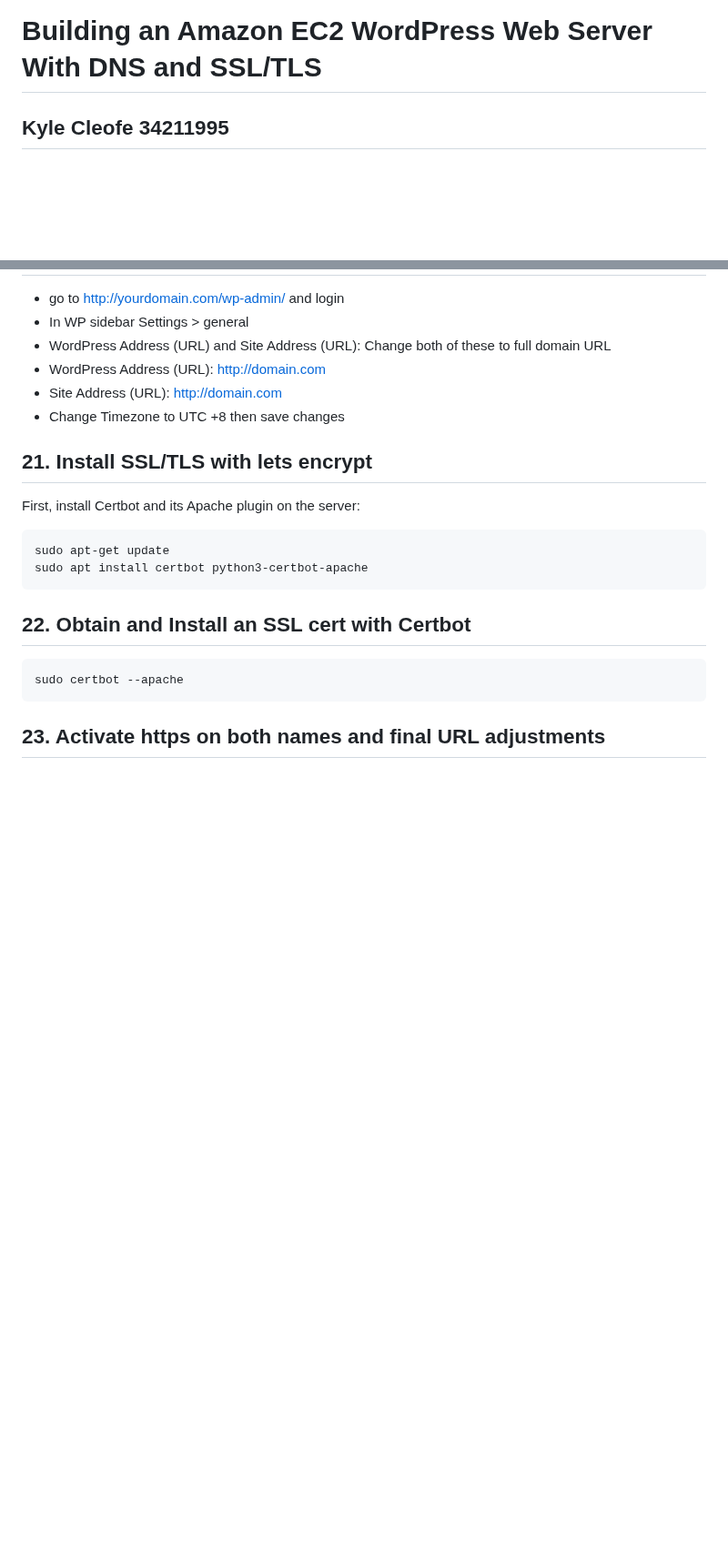
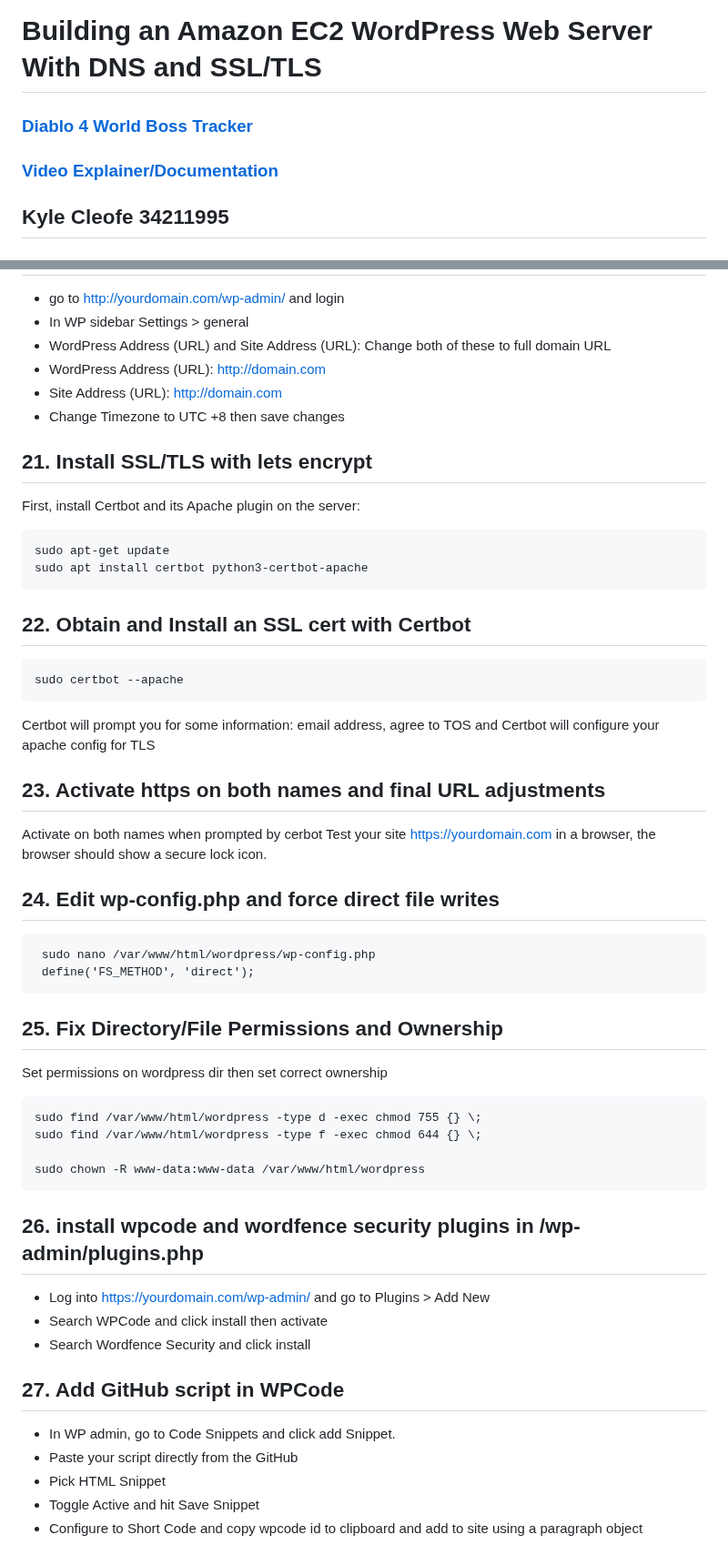
Before and after one commit to kyle623/ICT171_Assignment_2, a Markdown page: README.md, 2 parts joined by grey strips. Shown at 91% size. GitHub-like rendering; blank space fills up the shorter version.

Commit message:
Typo and links

````diff
--- a/README.md
+++ b/README.md
@@ -1,4 +1,7 @@
 # Building an Amazon EC2 WordPress Web Server With DNS and SSL/TLS
+
+### [Diablo 4 World Boss Tracker](https://ict171-34211995.site/)
+### [Video Explainer/Documentation]()
 
 ## Kyle Cleofe 34211995
 
@@ -162,5 +165,35 @@ sudo apt install certbot python3-certbot-apache
 ```
 sudo certbot --apache
 ```
+Certbot will prompt you for some information: email address, agree to TOS and Certbot will configure your apache config for TLS
 
 ## 23. Activate https on both names and final URL adjustments
+Activate on both names when prompted by cerbot
+Test your site  https://yourdomain.com in a browser, the browser should show a secure lock icon.
+
+## 24. Edit wp-config.php and force direct file writes
+```
+ sudo nano /var/www/html/wordpress/wp-config.php
+ define('FS_METHOD', 'direct');
+```
+
+## 25. Fix Directory/File Permissions and Ownership
+Set permissions on wordpress dir then set correct ownership
+```
+sudo find /var/www/html/wordpress -type d -exec chmod 755 {} \;
+sudo find /var/www/html/wordpress -type f -exec chmod 644 {} \;
+
+sudo chown -R www-data:www-data /var/www/html/wordpress
+```
+
+## 26. install wpcode and wordfence security plugins in /wp-admin/plugins.php
+- Log into https://yourdomain.com/wp-admin/ and go to Plugins > Add New
+- Search WPCode and click install then activate
+- Search Wordfence Security and click install
+
+## 27. Add GitHub script in WPCode
+- In WP admin, go to Code Snippets and click add Snippet.
+- Paste your script directly from the GitHub
+- Pick HTML Snippet
+- Toggle Active and hit Save Snippet
+- Configure to Short Code and copy wpcode id to clipboard and add to site using a paragraph object
````
